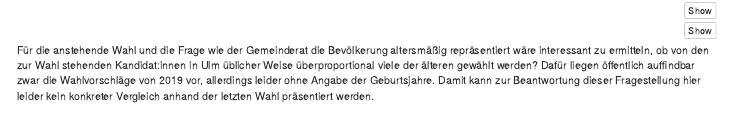
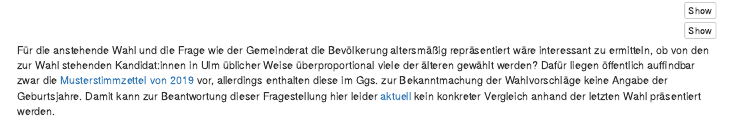
Before and after one commit to semaphor/politische-demografie-ulm, an R Markdown document (overview.Rmd): the page in a window 1100 px wide, from 1310 px down. Rendered offline with R 4.5, knitr and Pandoc, with nearby package versions; the code chunks are not run, so their results and figures are left out.

Commit message:
Ergänzung Link auf Frag den Staat-Anfrage zur Bekanntmachung der Wahlvorschläge 2019. Korrektur, dass Musterstimmzettel von 2019 und nicht Wahlvorschläge öffentlich auffindbar sind.

````diff
--- a/overview.Rmd
+++ b/overview.Rmd
@@ -621,7 +621,7 @@ ggarrange(
 
 ```
 
-Für die anstehende Wahl und die Frage wie der Gemeinderat die Bevölkerung altersmäßig repräsentiert wäre interessant zu ermitteln, ob von den zur Wahl stehenden Kandidat:innen in Ulm üblicher Weise überproportional viele der älteren gewählt werden? Dafür liegen öffentlich auffindbar zwar die Wahlvorschläge von 2019 vor, allerdings leider ohne Angabe der Geburtsjahre. Damit kann zur Beantwortung dieser Fragestellung hier leider kein konkreter Vergleich anhand der letzten Wahl präsentiert werden.
+Für die anstehende Wahl und die Frage wie der Gemeinderat die Bevölkerung altersmäßig repräsentiert wäre interessant zu ermitteln, ob von den zur Wahl stehenden Kandidat:innen in Ulm üblicher Weise überproportional viele der älteren gewählt werden? Dafür liegen öffentlich auffindbar zwar die [Musterstimmzettel von 2019](https://www.ulm.de/-/media/ulm/bd/bd-iv/statistik-und-wahlen/wahlen/kommunalwahl/downloads/sonderveroeffentlichung-gemeinderatwahl-2019.pdf) vor, allerdings enthalten diese im Ggs. zur Bekanntmachung der Wahlvorschläge keine Angabe der Geburtsjahre. Damit kann zur Beantwortung dieser Fragestellung hier leider [aktuell](https://fragdenstaat.de/anfrage/oeffentliche-bekanntmachung-der-wahlvorschlaege-zur-wahl-des-gemeinderats-und-der-ortschaftsraete-am-26-mai-2019/) kein konkreter Vergleich anhand der letzten Wahl präsentiert werden.
 
 Von den Ulmer:innen im Wahlalter sind übrigens ca. `r wahlberechtigte` bzw. `r round(( wahlberechtigte / imWahlalter )*100, 1)` %. **Von der gesamten Ulmer Bevölkerung dürfen `r round(( wahlberechtigte/gesamt )*100, 1)` % Wählen gehen.**
 
````
Also changed, not shown: 1 other file.
